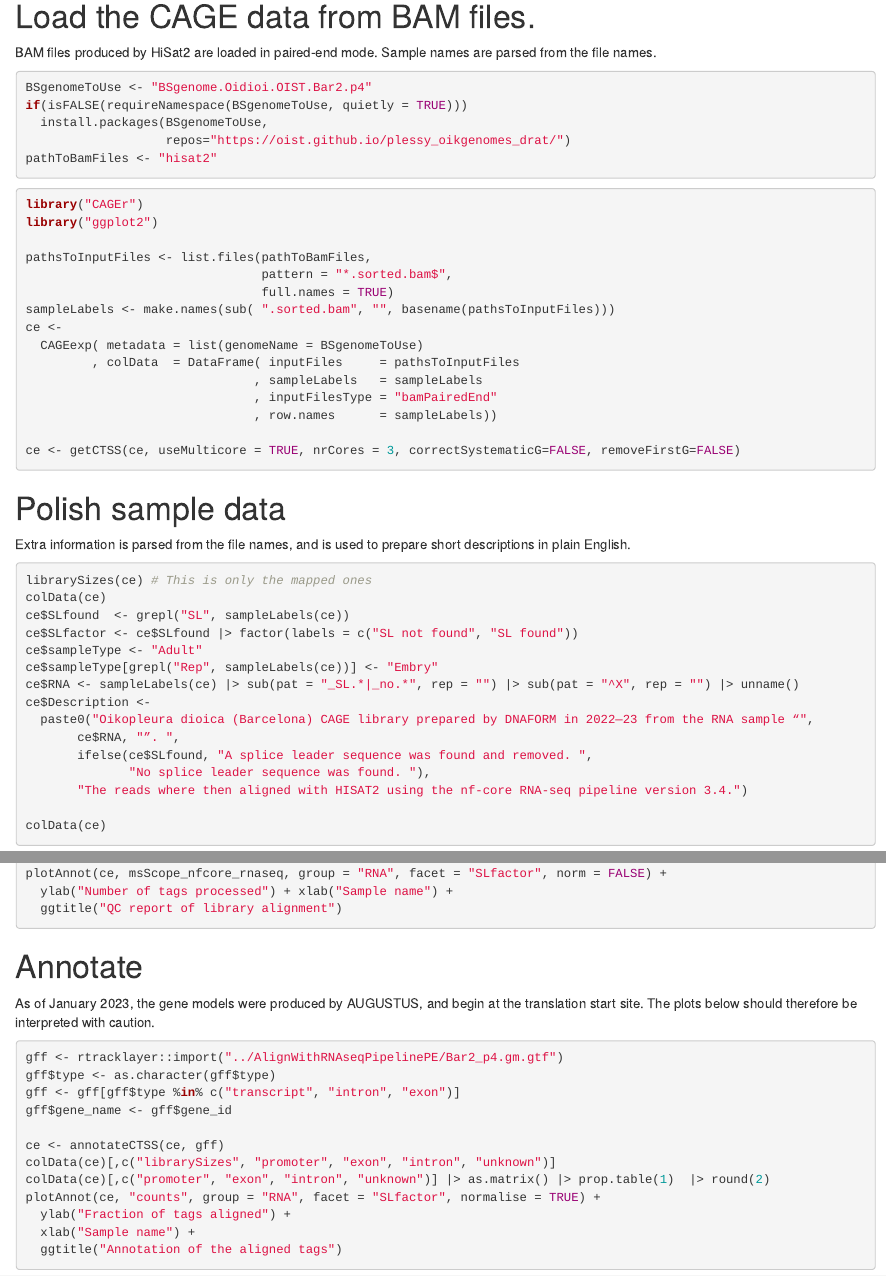
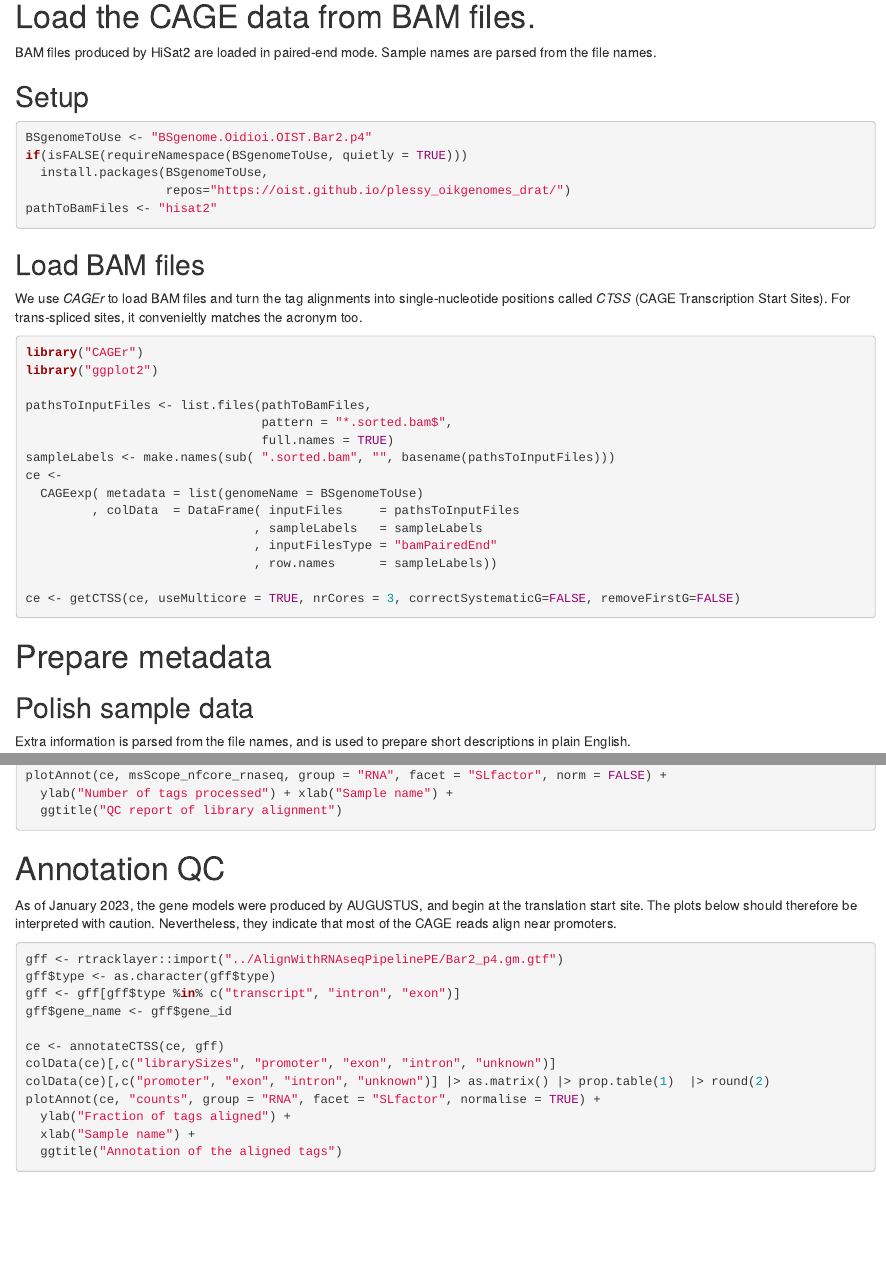
Before and after one commit to oist/LuscombeU-CAGE_libraries, an R Markdown document (2022-11-09_Barcelona_Oik/CAGEr_and_ZENBU_upload/CAGEr.Rmd): the page in a window 1100 px wide, from 140 px down, and a second part further down, joined at a grey line. Rendered offline with R 4.5, knitr and Pandoc, with nearby package versions; the code chunks are not run, so their results and figures are left out.

Commit message:
Headers etc.

````diff
--- a/2022-11-09_Barcelona_Oik/CAGEr_and_ZENBU_upload/CAGEr.Rmd
+++ b/2022-11-09_Barcelona_Oik/CAGEr_and_ZENBU_upload/CAGEr.Rmd
@@ -16,6 +16,8 @@ knitr::opts_chunk$set(echo = TRUE)
 BAM files produced by HiSat2 are loaded in paired-end mode.  Sample names are
 parsed from the file names.
 
+## Setup
+
 ```{r setup}
 BSgenomeToUse <- "BSgenome.Oidioi.OIST.Bar2.p4"
 if(isFALSE(requireNamespace(BSgenomeToUse, quietly = TRUE)))
@@ -24,7 +26,13 @@ if(isFALSE(requireNamespace(BSgenomeToUse, quietly = TRUE)))
 pathToBamFiles <- "hisat2"
 ```
 
-```{r}
+## Load BAM files
+
+We use _CAGEr_ to load BAM files and turn the tag alignments into
+single-nucleotide positions called _CTSS_ (CAGE Transcription Start Sites).
+For trans-spliced sites, it convenieltly matches the acronym too.
+
+```{r load_BAM_files}
 library("CAGEr")
 library("ggplot2")
 
@@ -42,7 +50,9 @@ ce <-
 ce <- getCTSS(ce, useMulticore = TRUE, nrCores = 3, correctSystematicG=FALSE, removeFirstG=FALSE)
 ```
 
-# Polish sample data
+# Prepare metadata
+
+## Polish sample data
 
 Extra information is parsed from the file names, and is used to prepare short
 descriptions in plain English.
@@ -121,11 +131,12 @@ plotAnnot(ce, msScope_nfcore_rnaseq, group = "RNA", facet = "SLfactor", norm = F
   ggtitle("QC report of library alignment")
 ```
 
-# Annotate
+# Annotation QC
 
 As of January 2023, the gene models were produced by AUGUSTUS, and begin
 at the translation start site.  The plots below should therefore be interpreted
-with caution.
+with caution.  Nevertheless, they indicate that most of the CAGE reads align
+near promoters.
 
 ```{r}
 gff <- rtracklayer::import("../AlignWithRNAseqPipelinePE/Bar2_p4.gm.gtf")
````
Also changed, not shown: 2022-11-09_Barcelona_Oik/CAGEr_and_ZENBU_upload/CAGEr.Rmd (5 more changed lines).
